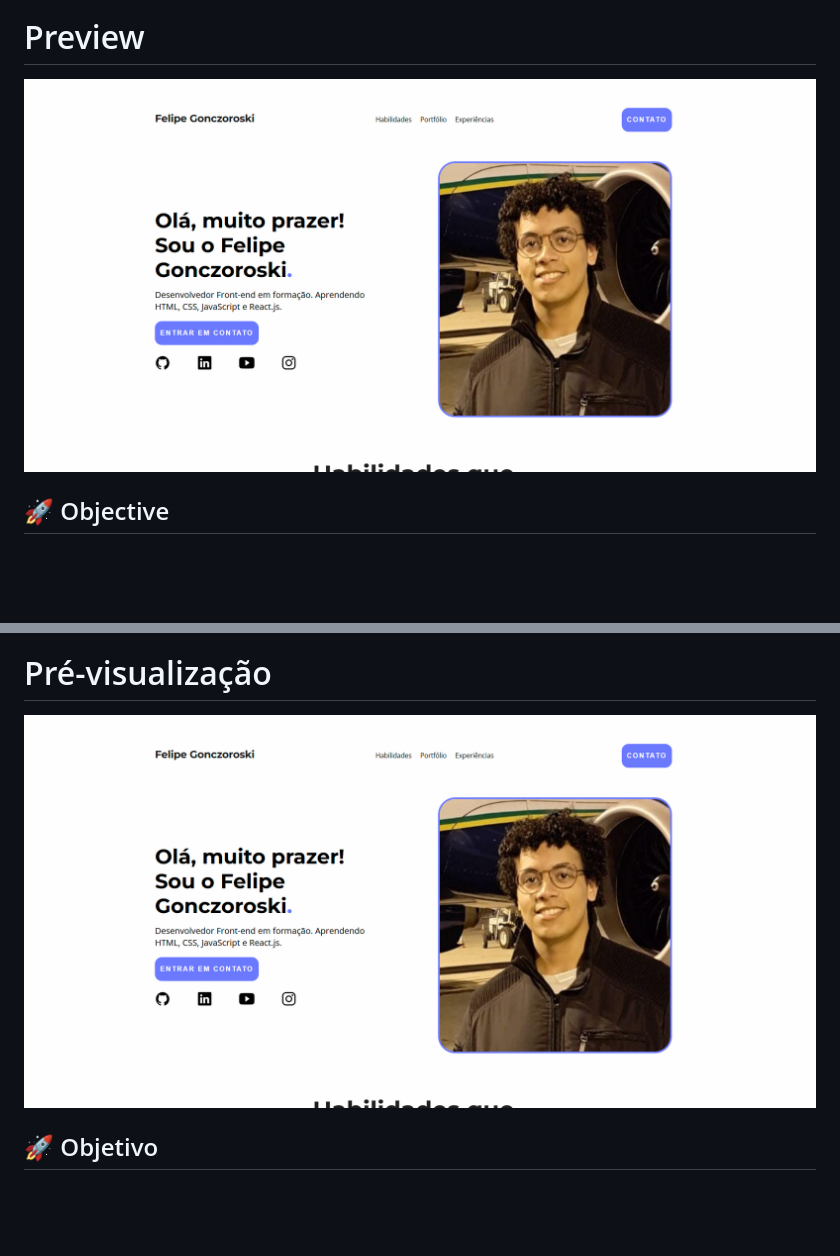
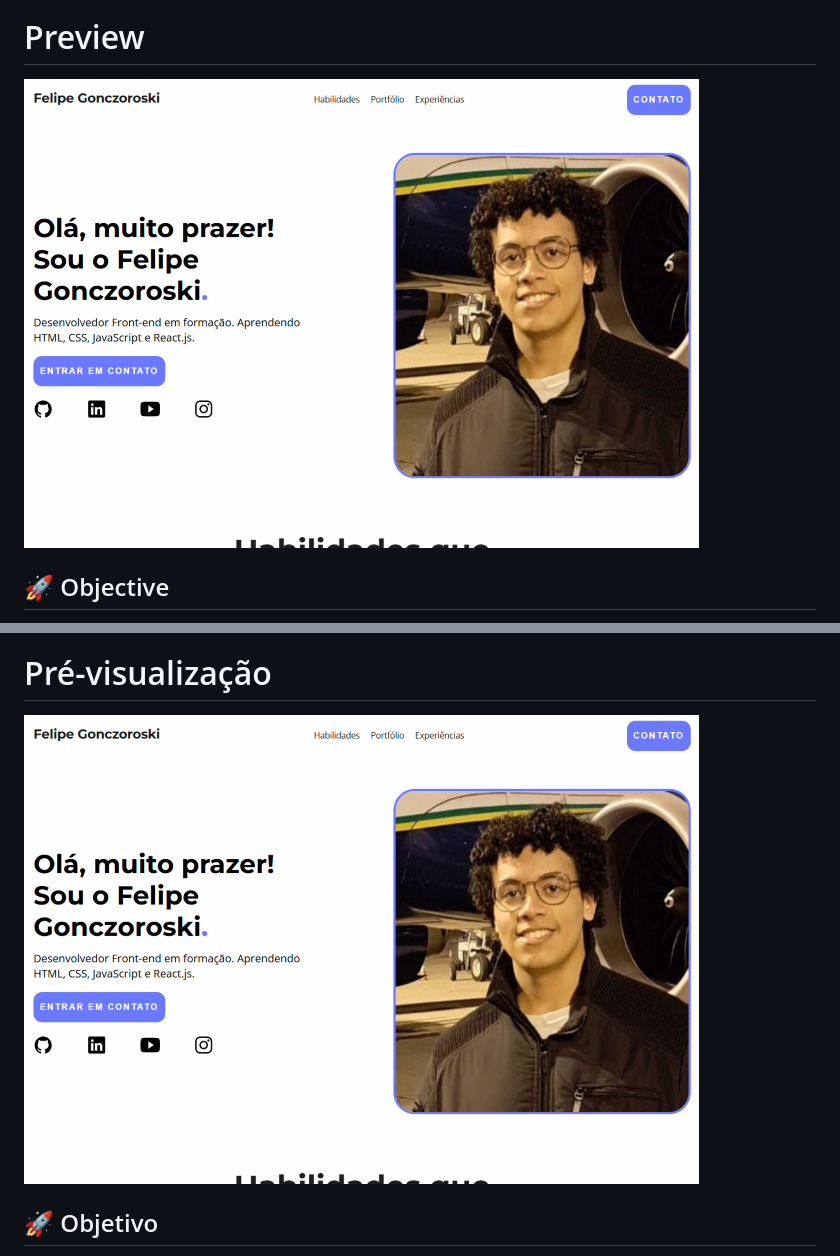
Before and after one commit to Felipe-Gonczoroski/site-portfolio, a Markdown page: README.md, 2 parts joined by grey strips. Drawn GitHub-style; pictures changed too: preview.png; blank space fills up the shorter version.

Commit message:
fix: adjust preview image scaling

```diff
--- a/README.md
+++ b/README.md
@@ -4,7 +4,7 @@ This project was developed to showcase my professional information and was creat
 
 # Preview
 
-<img src="https://github.com/Felipe-Gonczoroski/site-portfolio/blob/master/preview.png" height="500"/>
+<img src="https://github.com/Felipe-Gonczoroski/site-portfolio/blob/master/preview.png" alt="Preview do portfólio"/>
 
 ## 🚀 Objective
 
@@ -31,7 +31,7 @@ Este foi um projeto que desenvolvi para apresentar minhas informações profissi
 
 # Pré-visualização
 
-<img src="https://github.com/Felipe-Gonczoroski/site-portfolio/blob/master/preview.png" height="500"/>
+<img src="https://github.com/Felipe-Gonczoroski/site-portfolio/blob/master/preview.png" alt="Preview do portfólio"/>
 
 ## 🚀 Objetivo
 
```
